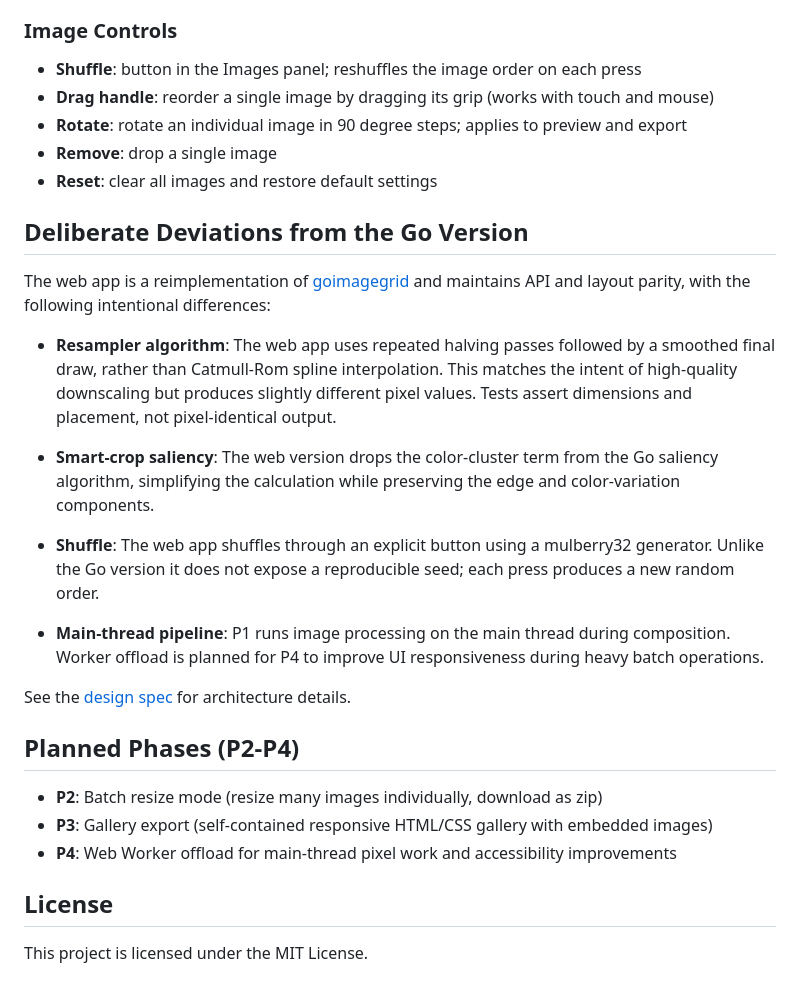
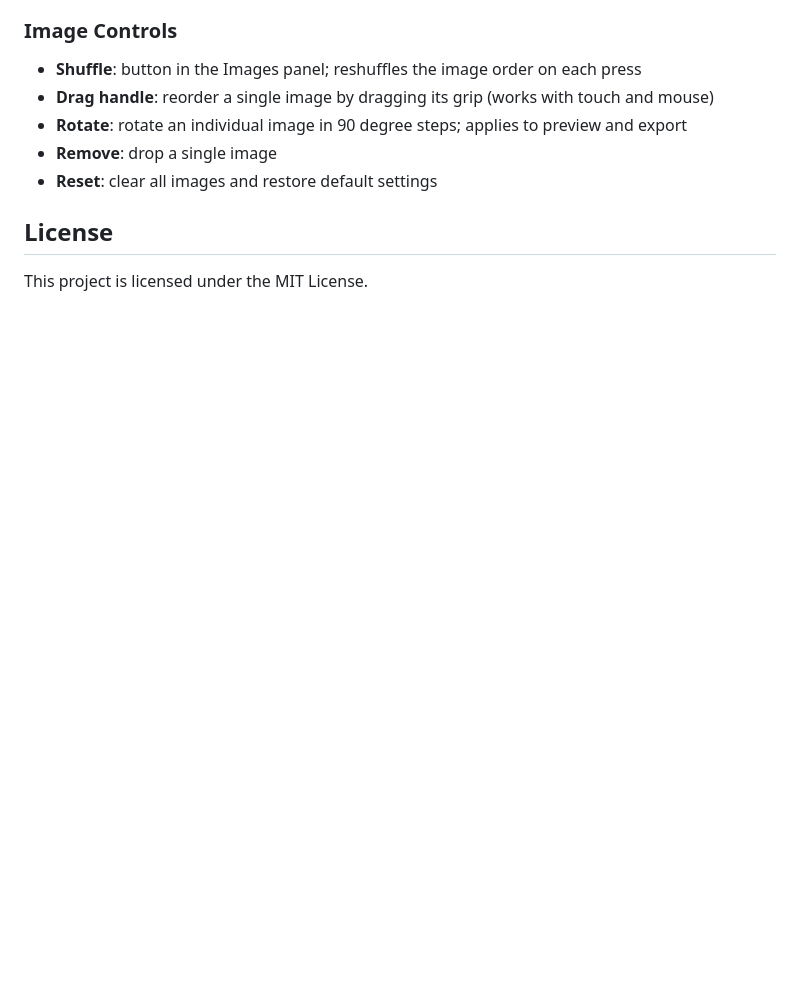
Before and after one commit to bradsec/gridwall, a Markdown page: README.md, the part around the change. GitHub-like rendering; blank space fills up the shorter version.

Commit message:
docs: remove Go-version comparison and planned-phases sections

```diff
--- a/README.md
+++ b/README.md
@@ -133,26 +133,6 @@ The Compose mode in the UI creates grids or masonry layouts from multiple images
 - **Remove**: drop a single image
 - **Reset**: clear all images and restore default settings
 
-## Deliberate Deviations from the Go Version
-
-The web app is a reimplementation of [goimagegrid](golang_version/) and maintains API and layout parity, with the following intentional differences:
-
-- **Resampler algorithm**: The web app uses repeated halving passes followed by a smoothed final draw, rather than Catmull-Rom spline interpolation. This matches the intent of high-quality downscaling but produces slightly different pixel values. Tests assert dimensions and placement, not pixel-identical output.
-
-- **Smart-crop saliency**: The web version drops the color-cluster term from the Go saliency algorithm, simplifying the calculation while preserving the edge and color-variation components.
-
-- **Shuffle**: The web app shuffles through an explicit button using a mulberry32 generator. Unlike the Go version it does not expose a reproducible seed; each press produces a new random order.
-
-- **Main-thread pipeline**: P1 runs image processing on the main thread during composition. Worker offload is planned for P4 to improve UI responsiveness during heavy batch operations.
-
-See the [design spec](docs/superpowers/specs/2026-06-22-imagegrid-web-design.md) for architecture details.
-
-## Planned Phases (P2-P4)
-
-- **P2**: Batch resize mode (resize many images individually, download as zip)
-- **P3**: Gallery export (self-contained responsive HTML/CSS gallery with embedded images)
-- **P4**: Web Worker offload for main-thread pixel work and accessibility improvements
-
 ## License
 
 This project is licensed under the MIT License.
```
